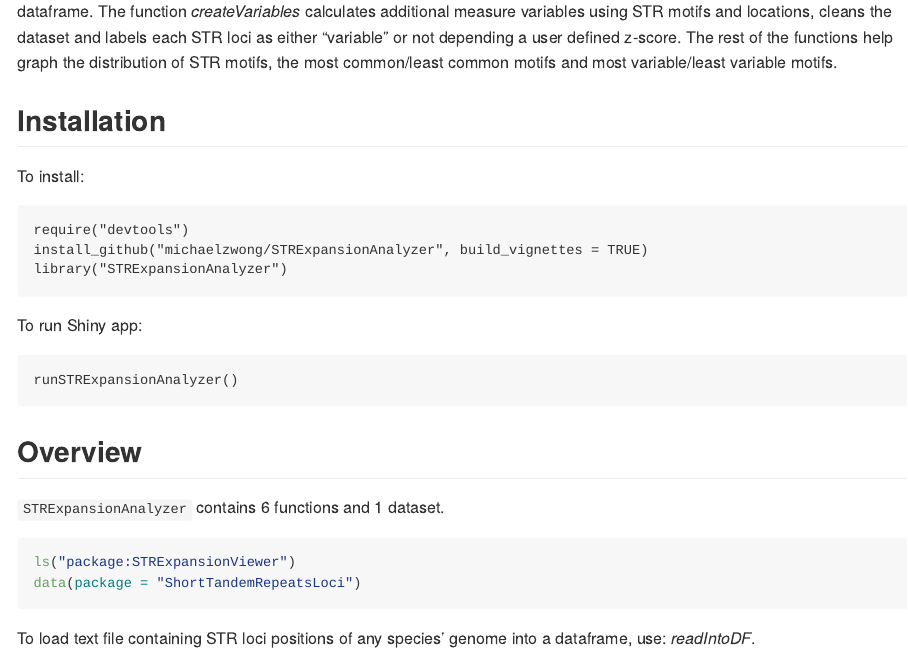
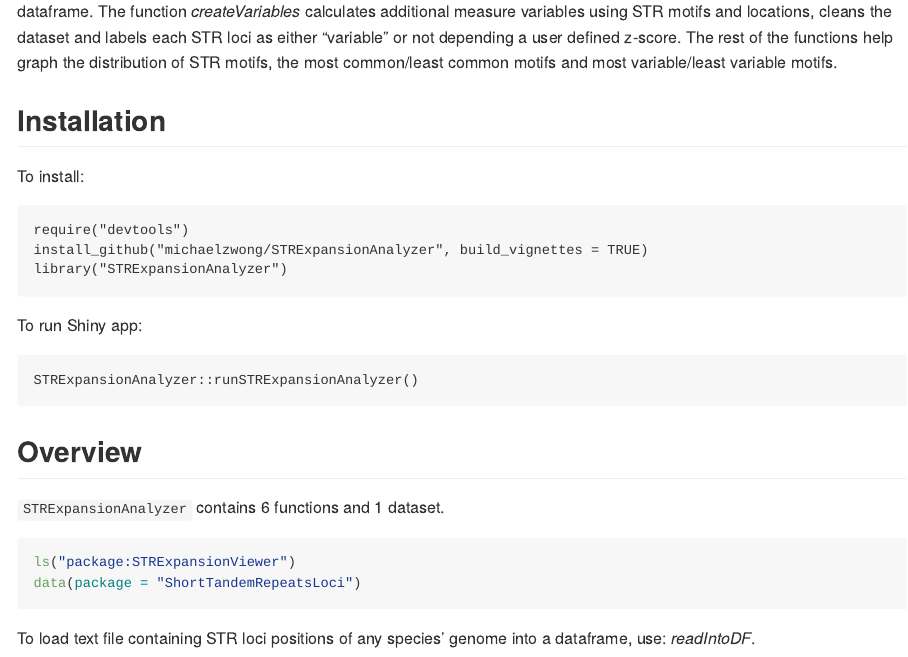
Before and after one commit to michaelzwong/STRExpansionAnalyzer, an R Markdown document (README.rmd): the page in a window 1100 px wide, from 430 px down. The pictures show the output file README.md that the author committed with the source, drawn offline in the style of GitHub.

Commit message:
Update run shiny app command

````diff
--- a/README.rmd
+++ b/README.rmd
@@ -39,7 +39,7 @@ library("STRExpansionAnalyzer")
 
 To run Shiny app:
 ```
-runSTRExpansionAnalyzer()
+STRExpansionAnalyzer::runSTRExpansionAnalyzer()
 ```
 
 ## Overview
````
Also changed, not shown: README.md.
